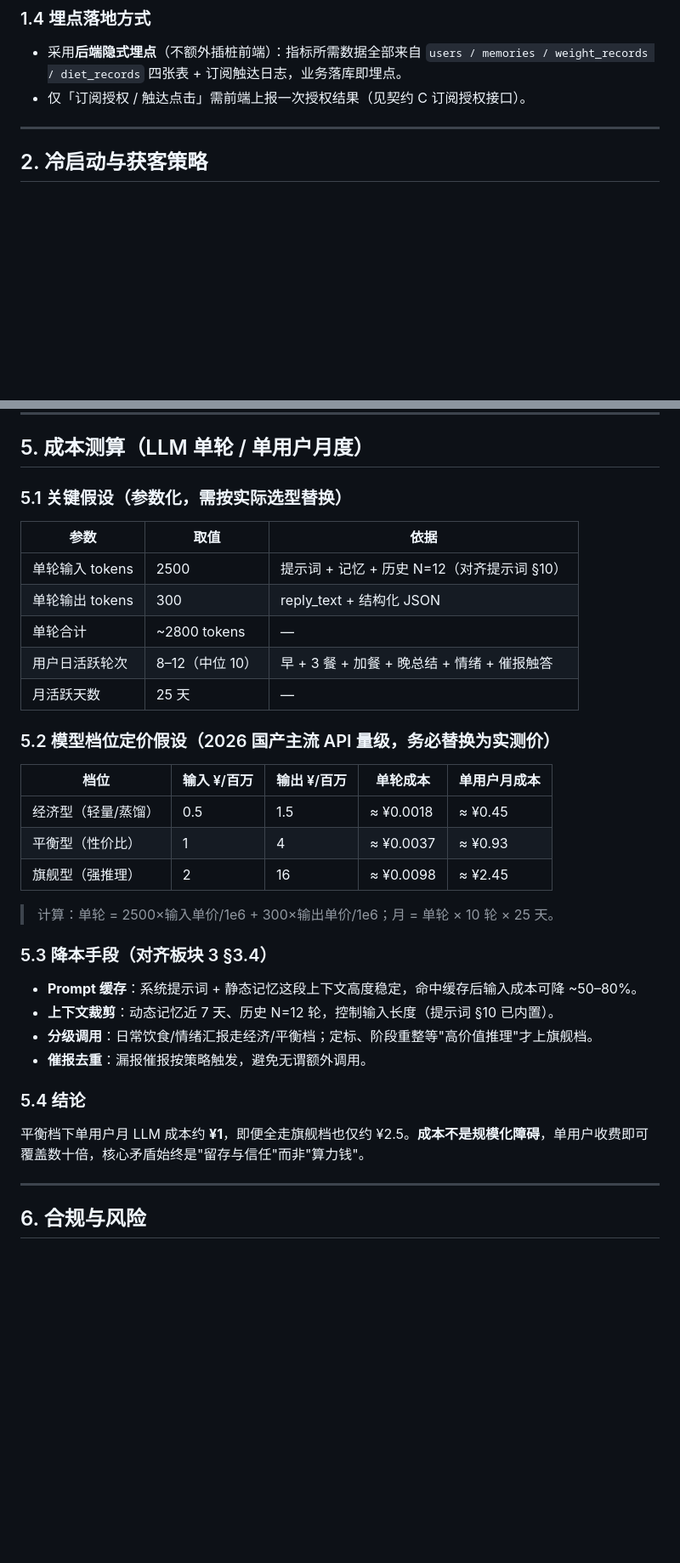
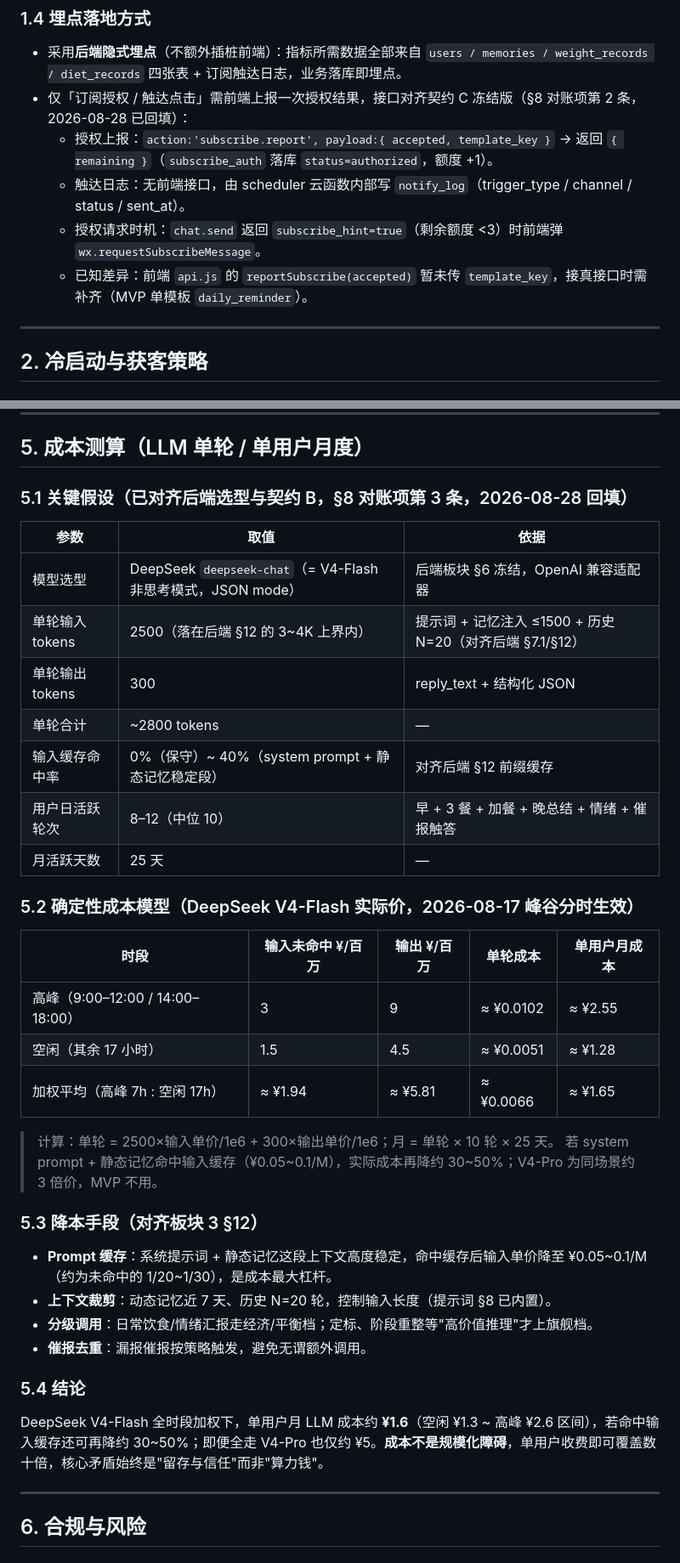
Before and after one commit to lei1han/mealwise, a Markdown page: deliverables/operations-business/2026-08-28-xcoach-business-plan.md, 2 parts joined by grey strips. Shown at 85% size. Rendered like a GitHub page; blank space fills up the shorter version.

Commit message:
商业计划 v1.1：§8 待对账项 4 条全部销项
契约 C 接口名校准 §1.4（subscribe.report/notify_log/subscribe_hint + 前端 template_key 差异）

§5 换用 DeepSeek V4-Flash 峰谷分时价，单用户月成本 ≈¥1.6

§3.2/§6.4 订阅消息规则校准：一次性订阅、授权1次=1条、额度瓶颈与43101兜底

```diff
--- a/deliverables/operations-business/2026-08-28-xcoach-business-plan.md
+++ b/deliverables/operations-business/2026-08-28-xcoach-business-plan.md
@@ -67,7 +67,11 @@
 ### 1.4 埋点落地方式
 
 - 采用**后端隐式埋点**（不额外插桩前端）：指标所需数据全部来自 `users / memories / weight_records / diet_records` 四张表 + 订阅触达日志，业务落库即埋点。
-- 仅「订阅授权 / 触达点击」需前端上报一次授权结果（见契约 C 订阅授权接口）。
+- 仅「订阅授权 / 触达点击」需前端上报一次授权结果，接口对齐契约 C 冻结版（§8 对账项第 2 条，2026-08-28 已回填）：
+  - 授权上报：`action:'subscribe.report', payload:{ accepted, template_key }` → 返回 `{ remaining }`（`subscribe_auth` 落库 `status=authorized`，额度 +1）。
+  - 触达日志：无前端接口，由 scheduler 云函数内部写 `notify_log`（trigger_type / channel / status / sent_at）。
+  - 授权请求时机：`chat.send` 返回 `subscribe_hint=true`（剩余额度 <3）时前端弹 `wx.requestSubscribeMessage`。
+  - 已知差异：前端 `api.js` 的 `reportSubscribe(accepted)` 暂未传 `template_key`，接真接口时需补齐（MVP 单模板 `daily_reminder`）。
 
 ---
 
@@ -157,36 +163,39 @@
 
 ## 5. 成本测算（LLM 单轮 / 单用户月度）
 
-### 5.1 关键假设（参数化，需按实际选型替换）
+### 5.1 关键假设（已对齐后端选型与契约 B，§8 对账项第 3 条，2026-08-28 回填）
 
 | 参数 | 取值 | 依据 |
 |---|---|---|
-| 单轮输入 tokens | 2500 | 提示词 + 记忆 + 历史 N=12（对齐提示词 §10） |
+| 模型选型 | DeepSeek `deepseek-chat`（= V4-Flash 非思考模式，JSON mode） | 后端板块 §6 冻结，OpenAI 兼容适配器 |
+| 单轮输入 tokens | 2500（落在后端 §12 的 3~4K 上界内） | 提示词 + 记忆注入 ≤1500 + 历史 N=20（对齐后端 §7.1/§12） |
 | 单轮输出 tokens | 300 | reply_text + 结构化 JSON |
 | 单轮合计 | ~2800 tokens | — |
+| 输入缓存命中率 | 0%（保守）~ 40%（system prompt + 静态记忆稳定段） | 对齐后端 §12 前缀缓存 |
 | 用户日活跃轮次 | 8–12（中位 10） | 早 + 3 餐 + 加餐 + 晚总结 + 情绪 + 催报触答 |
 | 月活跃天数 | 25 天 | — |
 
-### 5.2 模型档位定价假设（2026 国产主流 API 量级，务必替换为实测价）
+### 5.2 确定性成本模型（DeepSeek V4-Flash 实际价，2026-08-17 峰谷分时生效）
 
-| 档位 | 输入 ¥/百万 | 输出 ¥/百万 | 单轮成本 | 单用户月成本 |
+| 时段 | 输入未命中 ¥/百万 | 输出 ¥/百万 | 单轮成本 | 单用户月成本 |
 |---|---|---|---|---|
-| 经济型（轻量/蒸馏） | 0.5 | 1.5 | ≈ ¥0.0018 | ≈ ¥0.45 |
-| 平衡型（性价比） | 1 | 4 | ≈ ¥0.0037 | ≈ ¥0.93 |
-| 旗舰型（强推理） | 2 | 16 | ≈ ¥0.0098 | ≈ ¥2.45 |
+| 高峰（9:00–12:00 / 14:00–18:00） | 3 | 9 | ≈ ¥0.0102 | ≈ ¥2.55 |
+| 空闲（其余 17 小时） | 1.5 | 4.5 | ≈ ¥0.0051 | ≈ ¥1.28 |
+| 加权平均（高峰 7h : 空闲 17h） | ≈ ¥1.94 | ≈ ¥5.81 | ≈ ¥0.0066 | ≈ ¥1.65 |
 
 > 计算：单轮 = 2500×输入单价/1e6 + 300×输出单价/1e6；月 = 单轮 × 10 轮 × 25 天。
+> 若 system prompt + 静态记忆命中输入缓存（¥0.05~0.1/M），实际成本再降约 30~50%；V4-Pro 为同场景约 3 倍价，MVP 不用。
 
-### 5.3 降本手段（对齐板块 3 §3.4）
+### 5.3 降本手段（对齐板块 3 §12）
 
-- **Prompt 缓存**：系统提示词 + 静态记忆这段上下文高度稳定，命中缓存后输入成本可降 ~50–80%。
-- **上下文裁剪**：动态记忆近 7 天、历史 N=12 轮，控制输入长度（提示词 §10 已内置）。
+- **Prompt 缓存**：系统提示词 + 静态记忆这段上下文高度稳定，命中缓存后输入单价降至 ¥0.05~0.1/M（约为未命中的 1/20~1/30），是成本最大杠杆。
+- **上下文裁剪**：动态记忆近 7 天、历史 N=20 轮，控制输入长度（提示词 §8 已内置）。
 - **分级调用**：日常饮食/情绪汇报走经济/平衡档；定标、阶段重整等"高价值推理"才上旗舰档。
 - **催报去重**：漏报催报按策略触发，避免无谓额外调用。
 
 ### 5.4 结论
 
-平衡档下单用户月 LLM 成本约 **¥1**，即便全走旗舰档也仅约 ¥2.5。**成本不是规模化障碍**，单用户收费即可覆盖数十倍，核心矛盾始终是"留存与信任"而非"算力钱"。
+DeepSeek V4-Flash 全时段加权下，单用户月 LLM 成本约 **¥1.6**（空闲 ¥1.3 ~ 高峰 ¥2.6 区间），若命中输入缓存还可再降约 30~50%；即便全走 V4-Pro 也仅约 ¥5。**成本不是规模化障碍**，单用户收费即可覆盖数十倍，核心矛盾始终是"留存与信任"而非"算力钱"。
 
 ---
 
```
Also changed, not shown: other parts of deliverables/operations-business/2026-08-28-xcoach-business-plan.md (+10 -6 lines).
